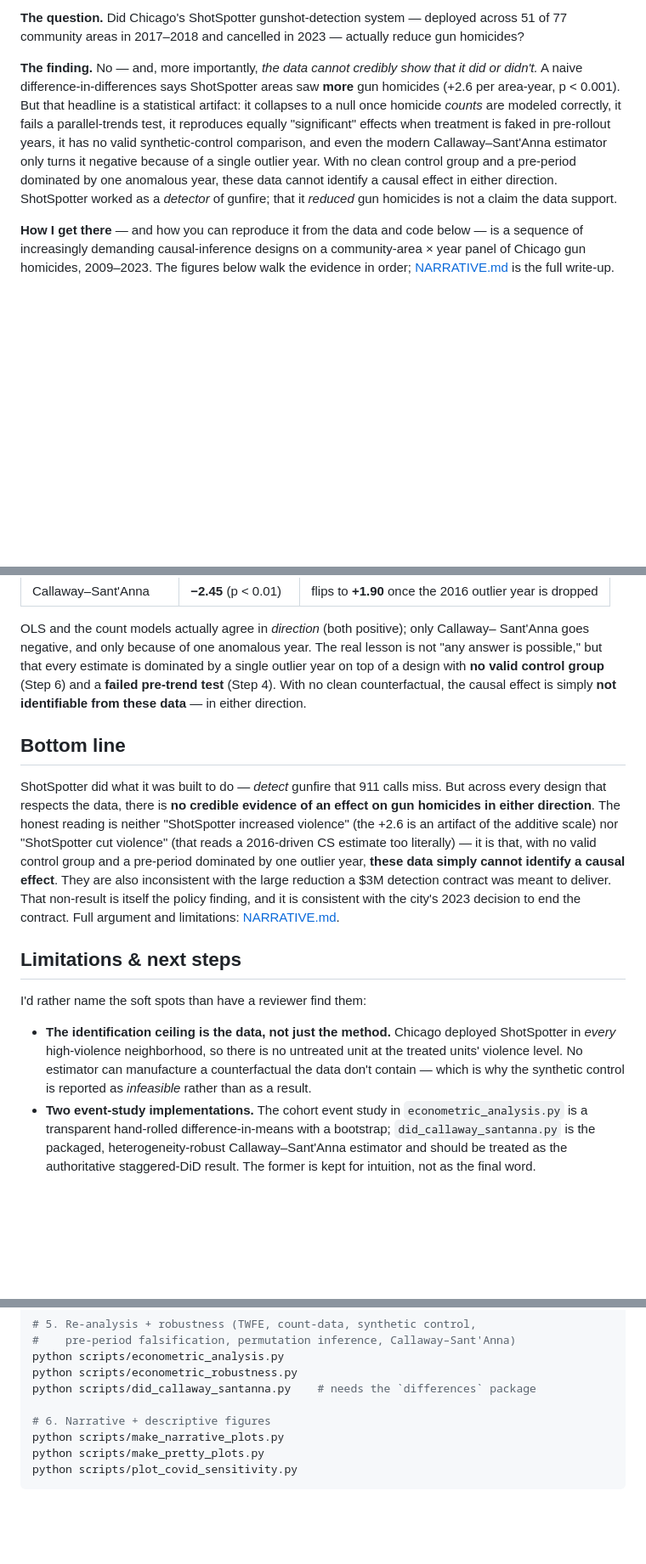
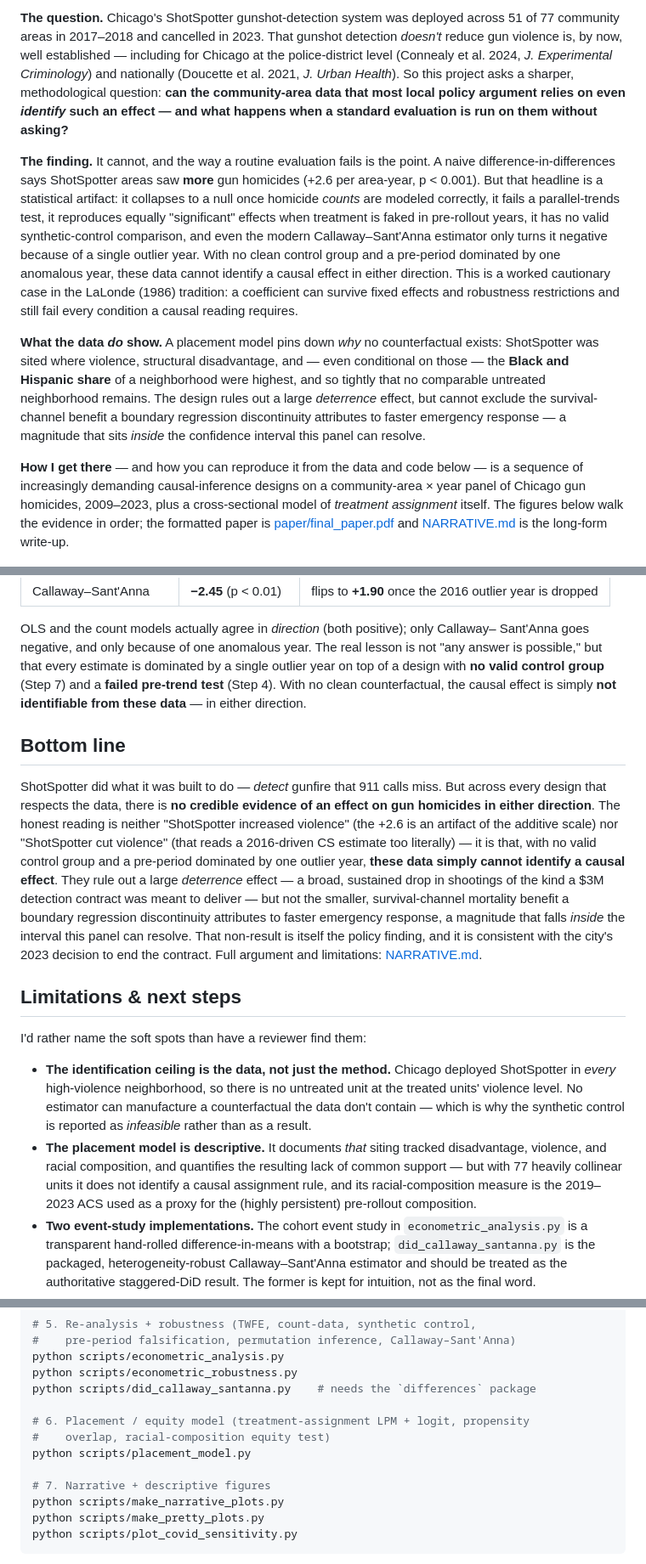
Before and after one commit to abelma2/ACE592_Final_Project, a Markdown page: README.md, 3 parts joined by grey strips. Shown at 85% size. GitHub-like rendering; blank space fills up the shorter version.

```diff
--- a/README.md
+++ b/README.md
@@ -6,23 +6,39 @@
 
-**The question.** Did Chicago's ShotSpotter gunshot-detection system — deployed
-across 51 of 77 community areas in 2017–2018 and cancelled in 2023 — actually
-reduce gun homicides?
+**The question.** Chicago's ShotSpotter gunshot-detection system was deployed across
+51 of 77 community areas in 2017–2018 and cancelled in 2023. That gunshot detection
+*doesn't* reduce gun violence is, by now, well established — including for Chicago at the
+police-district level (Connealy et al. 2024, *J. Experimental Criminology*) and nationally
+(Doucette et al. 2021, *J. Urban Health*). So this project asks a sharper, methodological
+question: **can the community-area data that most local policy argument relies on even
+*identify* such an effect — and what happens when a standard evaluation is run on them
+without asking?**
 
-**The finding.** No — and, more importantly, *the data cannot credibly show that it
-did or didn't.* A naive difference-in-differences says ShotSpotter areas saw **more**
-gun homicides (+2.6 per area-year, p < 0.001). But that headline is a statistical
-artifact: it collapses to a null once homicide *counts* are modeled correctly, it fails
-a parallel-trends test, it reproduces equally "significant" effects when treatment is
-faked in pre-rollout years, it has no valid synthetic-control comparison, and even the
-modern Callaway–Sant'Anna estimator only turns it negative because of a single outlier
-year. With no clean control group and a pre-period dominated by one anomalous year,
-these data cannot identify a causal effect in either direction. ShotSpotter worked as a
-*detector* of gunfire; that it *reduced* gun homicides is not a claim the data support.
+**The finding.** It cannot, and the way a routine evaluation fails is the point. A naive
+difference-in-differences says ShotSpotter areas saw **more** gun homicides (+2.6 per
+area-year, p < 0.001). But that headline is a statistical artifact: it collapses to a null
+once homicide *counts* are modeled correctly, it fails a parallel-trends test, it
+reproduces equally "significant" effects when treatment is faked in pre-rollout years, it
+has no valid synthetic-control comparison, and even the modern Callaway–Sant'Anna estimator
+only turns it negative because of a single outlier year. With no clean control group and a
+pre-period dominated by one anomalous year, these data cannot identify a causal effect in
+either direction. This is a worked cautionary case in the LaLonde (1986) tradition: a
+coefficient can survive fixed effects and robustness restrictions and still fail every
+condition a causal reading requires.
+
+**What the data *do* show.** A placement model pins down *why* no counterfactual exists:
+ShotSpotter was sited where violence, structural disadvantage, and — even conditional on
+those — the **Black and Hispanic share** of a neighborhood were highest, and so tightly
+that no comparable untreated neighborhood remains. The design rules out a large *deterrence*
+effect, but cannot exclude the survival-channel benefit a boundary regression discontinuity
+attributes to faster emergency response — a magnitude that sits *inside* the confidence
+interval this panel can resolve.
 
 **How I get there** — and how you can reproduce it from the data and code below — is a
 sequence of increasingly demanding causal-inference designs on a community-area × year
-panel of Chicago gun homicides, 2009–2023. The figures below walk the evidence in
-order; [NARRATIVE.md](NARRATIVE.md) is the full write-up.
+panel of Chicago gun homicides, 2009–2023, plus a cross-sectional model of *treatment
+assignment* itself. The figures below walk the evidence in order; the formatted paper is
+[paper/final_paper.pdf](paper/final_paper.pdf) and [NARRATIVE.md](NARRATIVE.md) is the
+long-form write-up.
 
 ![OLS headline vs. count-data specifications](plots/specification_comparison.png)
 
@@ -157,7 +206,7 @@ So read honestly, the estimators do not show a mysterious "method-determined sig
 OLS and the count models actually agree in *direction* (both positive); only Callaway–
 Sant'Anna goes negative, and only because of one anomalous year. The real lesson is not
 "any answer is possible," but that every estimate is dominated by a single outlier year
-on top of a design with **no valid control group** (Step 6) and a **failed pre-trend
+on top of a design with **no valid control group** (Step 7) and a **failed pre-trend
 test** (Step 4). With no clean counterfactual, the causal effect is simply **not
 identifiable from these data** — in either direction.
 
@@ -169,10 +218,13 @@ on gun homicides in either direction**. The honest reading is neither "ShotSpott
 increased violence" (the +2.6 is an artifact of the additive scale) nor "ShotSpotter cut
 violence" (that reads a 2016-driven CS estimate too literally) — it is that, with no
 valid control group and a pre-period dominated by one outlier year, **these data simply
-cannot identify a causal effect**. They are also inconsistent with the large reduction a
-$3M detection contract was meant to deliver. That non-result is itself the policy
-finding, and it is consistent with the city's 2023 decision to end the contract. Full argument and
-limitations: [NARRATIVE.md](NARRATIVE.md).
+cannot identify a causal effect**. They rule out a large *deterrence* effect — a broad,
+sustained drop in shootings of the kind a $3M detection contract was meant to deliver — but
+not the smaller, survival-channel mortality benefit a boundary regression discontinuity
+attributes to faster emergency response, a magnitude that falls *inside* the interval this
+panel can resolve. That non-result is itself the policy finding, and it is consistent with
+the city's 2023 decision to end the contract. Full argument and limitations:
+[NARRATIVE.md](NARRATIVE.md).
 
 ## Limitations & next steps
 
@@ -183,6 +235,11 @@ I'd rather name the soft spots than have a reviewer find them:
   the treated units' violence level. No estimator can manufacture a counterfactual the
   data don't contain — which is why the synthetic control is reported as *infeasible*
   rather than as a result.
+- **The placement model is descriptive.** It documents *that* siting tracked disadvantage,
+  violence, and racial composition, and quantifies the resulting lack of common support —
+  but with 77 heavily collinear units it does not identify a causal assignment rule, and its
+  racial-composition measure is the 2019–2023 ACS used as a proxy for the (highly
+  persistent) pre-rollout composition.
 - **Two event-study implementations.** The cohort event study in
   `econometric_analysis.py` is a transparent hand-rolled difference-in-means with a
   bootstrap; `did_callaway_santanna.py` is the packaged, heterogeneity-robust
@@ -276,7 +337,11 @@ python scripts/econometric_analysis.py
 python scripts/econometric_robustness.py
 python scripts/did_callaway_santanna.py    # needs the `differences` package
 
-# 6. Narrative + descriptive figures
+# 6. Placement / equity model (treatment-assignment LPM + logit, propensity
+#    overlap, racial-composition equity test)
+python scripts/placement_model.py
+
+# 7. Narrative + descriptive figures
 python scripts/make_narrative_plots.py
 python scripts/make_pretty_plots.py
 python scripts/plot_covid_sensitivity.py
```
Also changed, not shown: other parts of README.md (+45 -8 lines), docs/results_summary_placement.md (added, +80 -0 lines), plots/placement_coefficients.png (added), plots/placement_propensity_overlap.png (added), 7 other files.
